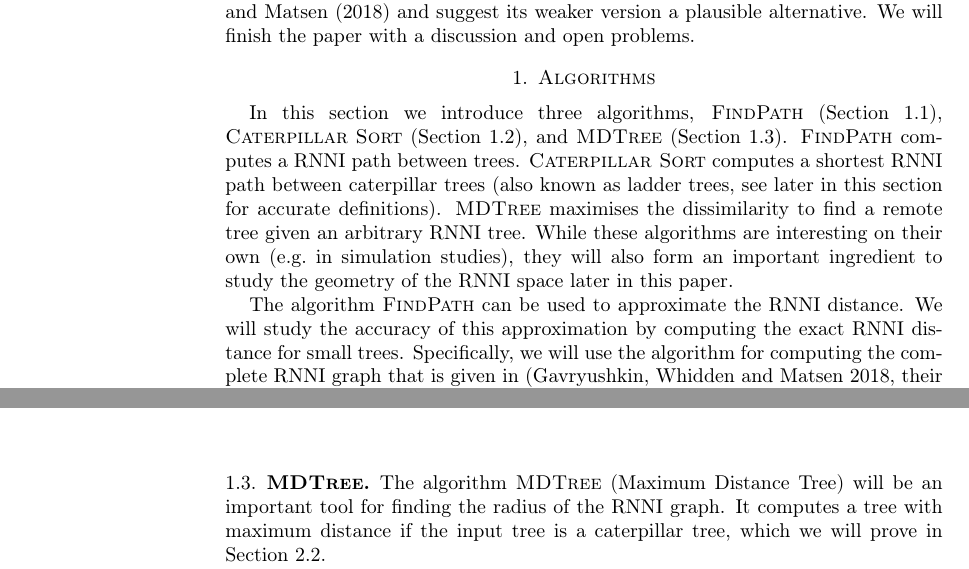
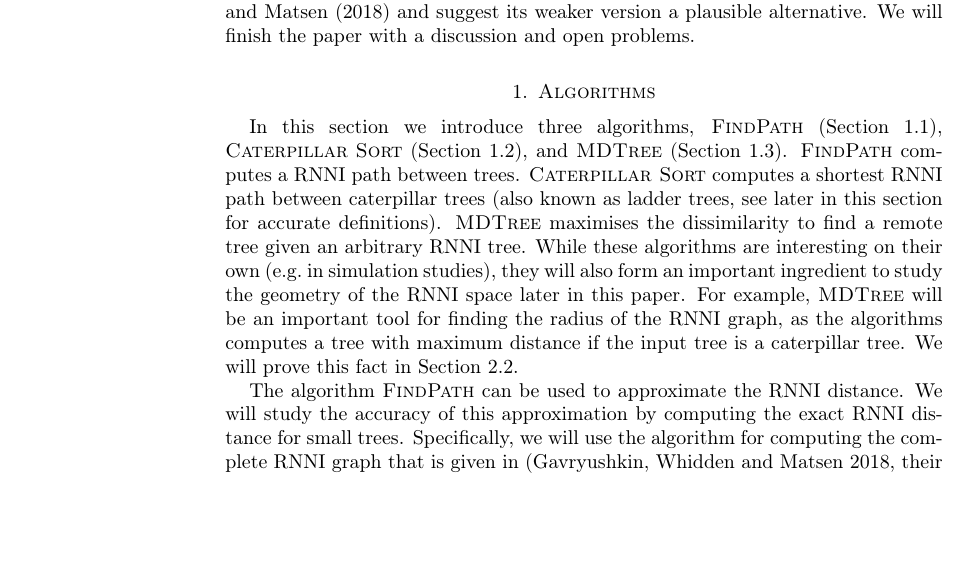
Before and after one commit to bioDS/RNNI_paper, a LaTeX paper (rnni_convexity.tex): two parts of pages 4 and 7 of 17 before the commit and part of page 4 of 17 after it, the two joined at a grey line, cut so that both start at the same text, the shorter picture padded with empty space. Compiled offline with pdfLaTeX.

Commit message:
discussion of algorithms should be in the beginning

```diff
--- a/rnni_convexity.tex
+++ b/rnni_convexity.tex
@@ -160,6 +160,8 @@ $\findpath$ computes a $\rnni$ path between trees.
 $\csort$ computes a shortest $\rnni$ path between caterpillar trees (also known as ladder trees, see later in this section for accurate definitions).
 $\mdtree$ maximises the dissimilarity to find a remote tree given an arbitrary $\rnni$ tree.
 While these algorithms are interesting on their own (e.g.\ in simulation studies), they will also form an important ingredient to study the geometry of the $\rnni$ space later in this paper.
+For example, $\mdtree$ will be an important tool for finding the radius of the $\rnni$ graph, as the algorithms computes a tree with maximum distance if the input tree is a caterpillar tree.
+We will prove this fact in Section~\ref{section:diameter}.
 
 The algorithm $\findpath$ can be used to approximate the $\rnni$ distance.
 We will study the accuracy of this approximation by computing the exact $\rnni$ distance for small trees.
@@ -305,9 +307,6 @@ This fact will be established in Theorem~\ref{thm:caterpillar_convex}.
 
 \subsection{$\mdtree$}
 \label{section:alg_mdtree}
-
-The algorithm $\mdtree$ (Maximum Distance Tree) will be an important tool for finding the radius of the $\rnni$ graph.
-It computes a tree with maximum distance if the input tree is a caterpillar tree, which we will prove in Section~\ref{section:diameter}.
 
 $\mdtree$ (Algorithm~\ref{alg:max_dist_tree}) works as follows:
 At first, all taxa of the input tree $T$ are sorted in a list $L = [l_1, \ldots, l_n]$ such that the ranks of their parents are non-decreasing.
```
